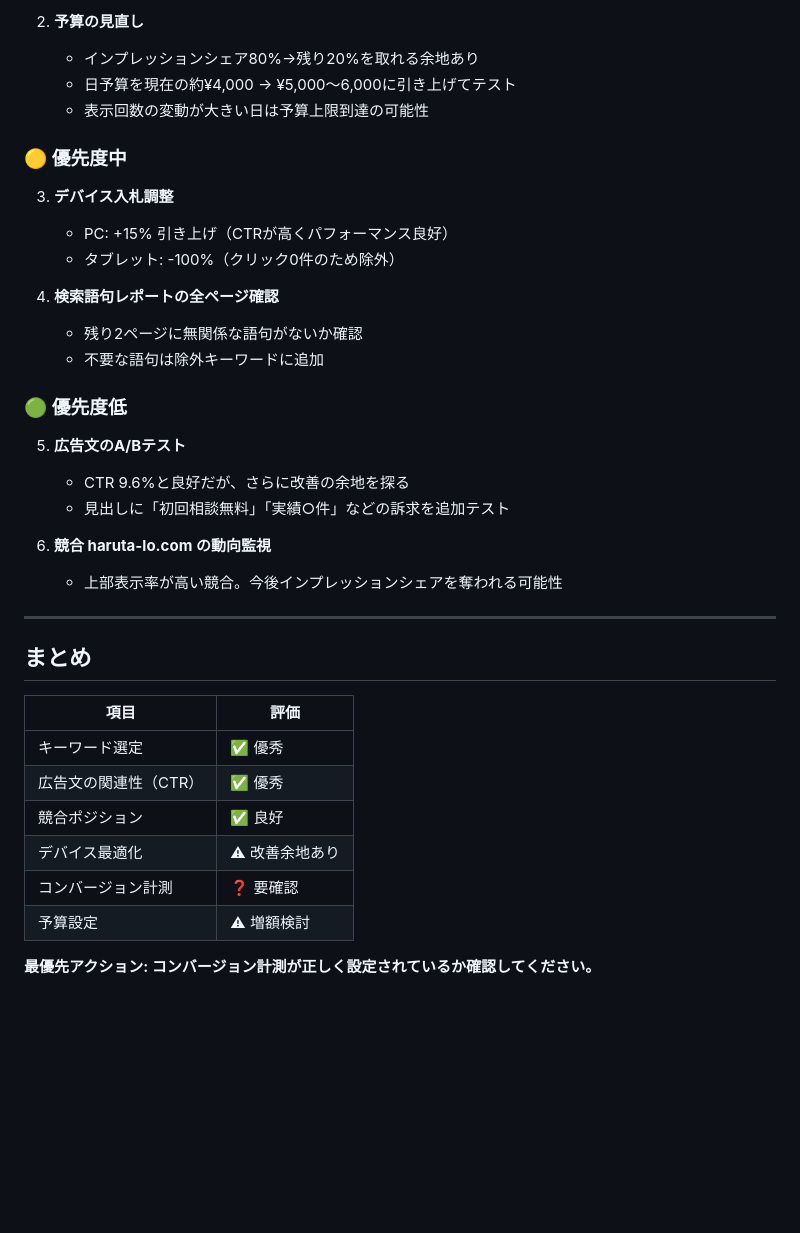
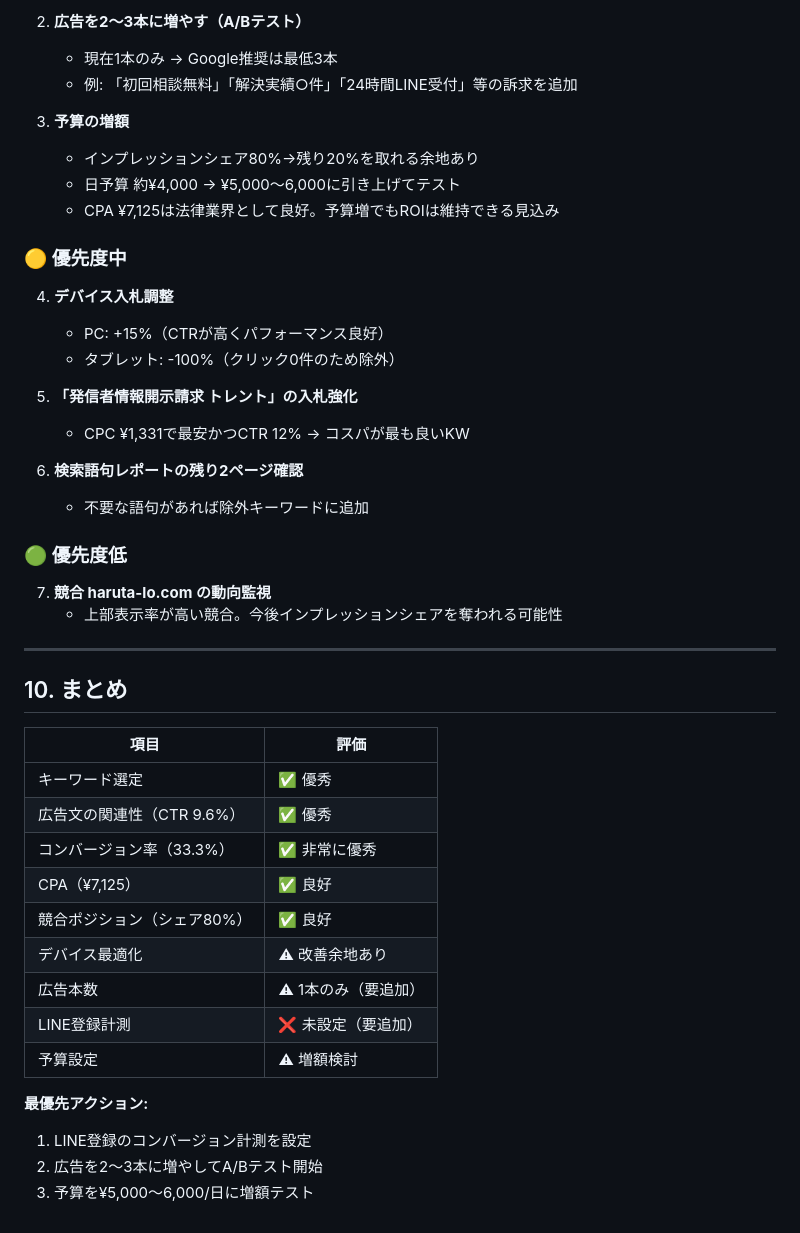
Before and after one commit to katoshin32/Claude, a Markdown page: review_report_campaign2.md, the part around one of its changes. Drawn GitHub-style; blank space fills up the shorter version.

```diff
--- a/review_report_campaign2.md
+++ b/review_report_campaign2.md
@@ -105,39 +128,47 @@
 
-2. **予算の見直し**
+2. **広告を2〜3本に増やす（A/Bテスト）**
+   - 現在1本のみ → Google推奨は最低3本
+   - 例: 「初回相談無料」「解決実績○件」「24時間LINE受付」等の訴求を追加
+
+3. **予算の増額**
    - インプレッションシェア80%→残り20%を取れる余地あり
-   - 日予算を現在の約¥4,000 → ¥5,000〜6,000に引き上げてテスト
-   - 表示回数の変動が大きい日は予算上限到達の可能性
+   - 日予算 約¥4,000 → ¥5,000〜6,000に引き上げてテスト
+   - CPA ¥7,125は法律業界として良好。予算増でもROIは維持できる見込み
 
 ### 🟡 優先度中
 
-3. **デバイス入札調整**
-   - PC: +15% 引き上げ（CTRが高くパフォーマンス良好）
+4. **デバイス入札調整**
+   - PC: +15%（CTRが高くパフォーマンス良好）
    - タブレット: -100%（クリック0件のため除外）
 
-4. **検索語句レポートの全ページ確認**
-   - 残り2ページに無関係な語句がないか確認
-   - 不要な語句は除外キーワードに追加
+5. **「発信者情報開示請求 トレント」の入札強化**
+   - CPC ¥1,331で最安かつCTR 12% → コスパが最も良いKW
+
+6. **検索語句レポートの残り2ページ確認**
+   - 不要な語句があれば除外キーワードに追加
 
 ### 🟢 優先度低
 
-5. **広告文のA/Bテスト**
-   - CTR 9.6%と良好だが、さらに改善の余地を探る
-   - 見出しに「初回相談無料」「実績○件」などの訴求を追加テスト
-
-6. **競合 haruta-lo.com の動向監視**
+7. **競合 haruta-lo.com の動向監視**
    - 上部表示率が高い競合。今後インプレッションシェアを奪われる可能性
 
 ---
 
-## まとめ
+## 10. まとめ
 
 | 項目 | 評価 |
 |------|------|
 | キーワード選定 | ✅ 優秀 |
-| 広告文の関連性（CTR） | ✅ 優秀 |
-| 競合ポジション | ✅ 良好 |
+| 広告文の関連性（CTR 9.6%） | ✅ 優秀 |
+| コンバージョン率（33.3%） | ✅ 非常に優秀 |
+| CPA（¥7,125） | ✅ 良好 |
+| 競合ポジション（シェア80%） | ✅ 良好 |
 | デバイス最適化 | ⚠ 改善余地あり |
-| コンバージョン計測 | ❓ 要確認 |
+| 広告本数 | ⚠ 1本のみ（要追加） |
+| LINE登録計測 | ❌ 未設定（要追加） |
 | 予算設定 | ⚠ 増額検討 |
 
-**最優先アクション: コンバージョン計測が正しく設定されているか確認してください。**
+**最優先アクション:**
+1. LINE登録のコンバージョン計測を設定
+2. 広告を2〜3本に増やしてA/Bテスト開始
+3. 予算を¥5,000〜6,000/日に増額テスト
```
Also changed, not shown: other parts of review_report_campaign2.md (+65 -42 lines).
